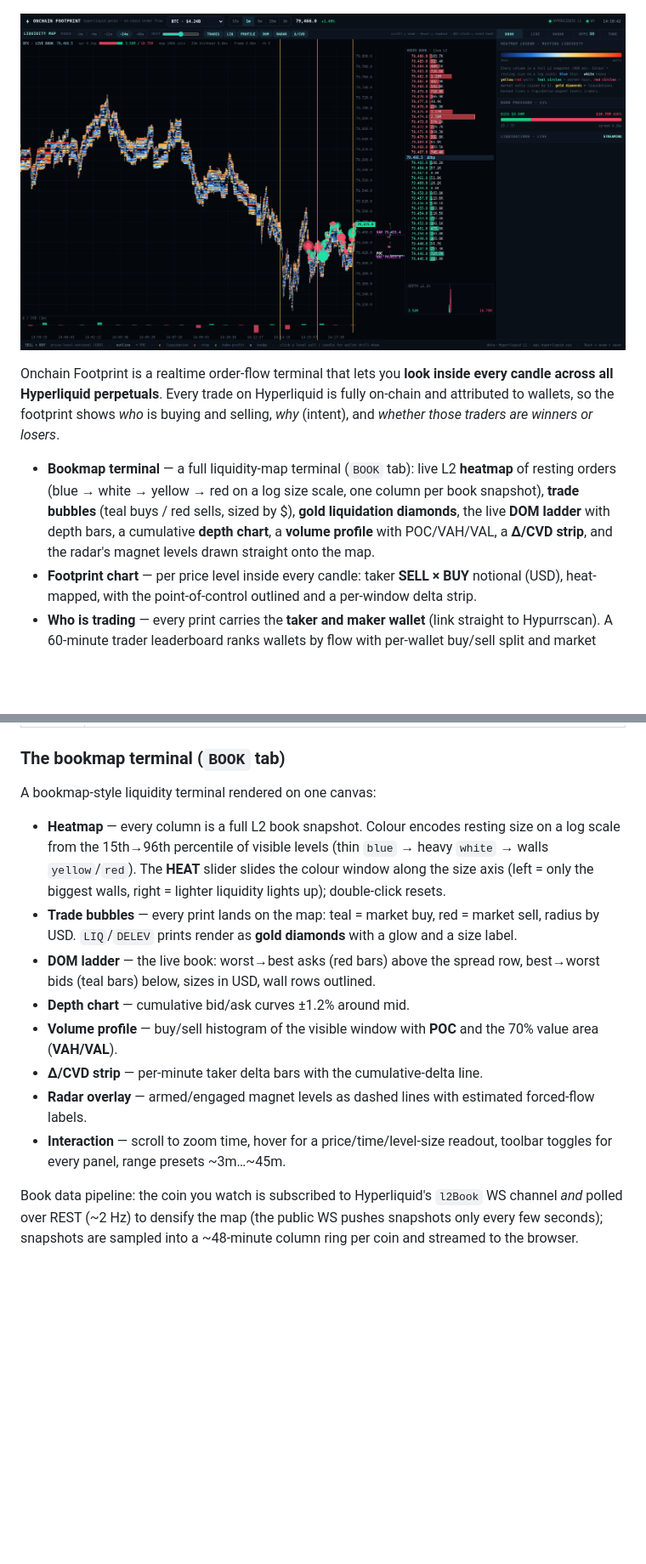
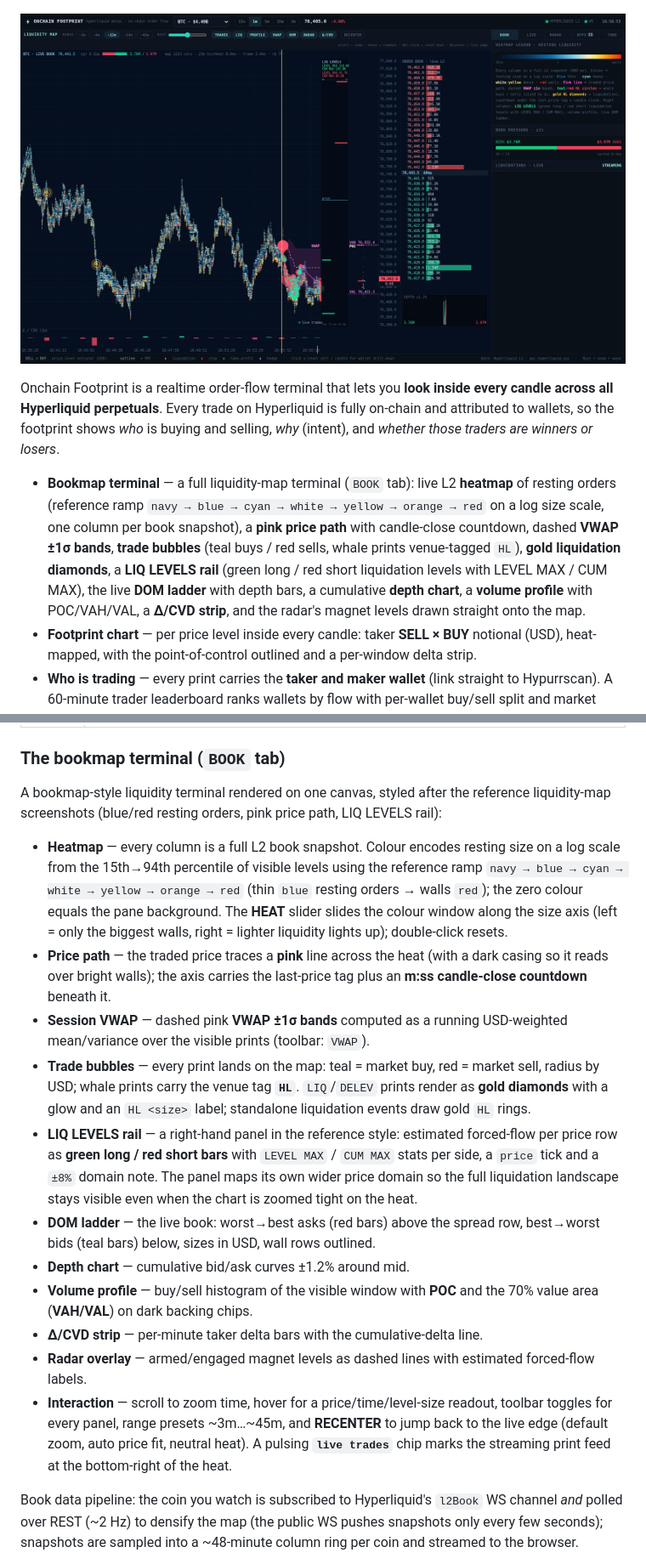
Before and after one commit to idrees2516/Hyperliquid-heatmap-, a Markdown page: README.md, 2 parts joined by grey strips. Shown at 85% size. GitHub-like rendering; pictures changed too: docs/bookmap.png; blank space fills up the shorter version.

```diff
--- a/README.md
+++ b/README.md
@@ -8,7 +8,7 @@
 
 Onchain Footprint is a realtime order-flow terminal that lets you **look inside every candle across all Hyperliquid perpetuals**. Every trade on Hyperliquid is fully on-chain and attributed to wallets, so the footprint shows *who* is buying and selling, *why* (intent), and *whether those traders are winners or losers*.
 
-- **Bookmap terminal** — a full liquidity-map terminal (`BOOK` tab): live L2 **heatmap** of resting orders (blue → white → yellow → red on a log size scale, one column per book snapshot), **trade bubbles** (teal buys / red sells, sized by $), **gold liquidation diamonds**, the live **DOM ladder** with depth bars, a cumulative **depth chart**, a **volume profile** with POC/VAH/VAL, a **Δ/CVD strip**, and the radar's magnet levels drawn straight onto the map.
+- **Bookmap terminal** — a full liquidity-map terminal (`BOOK` tab): live L2 **heatmap** of resting orders (reference ramp `navy → blue → cyan → white → yellow → orange → red` on a log size scale, one column per book snapshot), a **pink price path** with candle-close countdown, dashed **VWAP ±1σ bands**, **trade bubbles** (teal buys / red sells, whale prints venue-tagged `HL`), **gold liquidation diamonds**, a **LIQ LEVELS rail** (green long / red short liquidation levels with LEVEL MAX / CUM MAX), the live **DOM ladder** with depth bars, a cumulative **depth chart**, a **volume profile** with POC/VAH/VAL, a **Δ/CVD strip**, and the radar's magnet levels drawn straight onto the map.
 - **Footprint chart** — per price level inside every candle: taker **SELL × BUY** notional (USD), heat-mapped, with the point-of-control outlined and a per-window delta strip.
 - **Who is trading** — every print carries the **taker and maker wallet** (link straight to Hypurrscan). A 60-minute trader leaderboard ranks wallets by flow with per-wallet buy/sell split and market share.
 - **Intent behind each trade** — fills are classified live as `AGGR` (aggressive open/increase), `LIQ` (liquidation), `DELEV` (deleveraging), `STOP` (realized-loss reduce), `TP` (realized-profit reduce), `HEDGE` (cross-market delta-neutral leg) or `REDUCE`.
@@ -34,27 +34,45 @@ Five sidebar views:
 
 ### The bookmap terminal (`BOOK` tab)
 
-A bookmap-style liquidity terminal rendered on one canvas:
+A bookmap-style liquidity terminal rendered on one canvas, styled after the
+reference liquidity-map screenshots (blue/red resting orders, pink price
+path, LIQ LEVELS rail):
 
 - **Heatmap** — every column is a full L2 book snapshot. Colour encodes resting
-  size on a log scale from the 15th→96th percentile of visible levels
-  (thin `blue` → heavy `white` → walls `yellow`/`red`). The **HEAT** slider
-  slides the colour window along the size axis (left = only the biggest
-  walls, right = lighter liquidity lights up); double-click resets.
+  size on a log scale from the 15th→94th percentile of visible levels using
+  the reference ramp `navy → blue → cyan → white → yellow → orange → red`
+  (thin `blue` resting orders → walls `red`); the zero colour equals the pane
+  background. The **HEAT** slider slides the colour window along the size
+  axis (left = only the biggest walls, right = lighter liquidity lights up);
+  double-click resets.
+- **Price path** — the traded price traces a **pink** line across the heat
+  (with a dark casing so it reads over bright walls); the axis carries the
+  last-price tag plus an **m:ss candle-close countdown** beneath it.
+- **Session VWAP** — dashed pink **VWAP ±1σ bands** computed as a running
+  USD-weighted mean/variance over the visible prints (toolbar: `VWAP`).
 - **Trade bubbles** — every print lands on the map: teal = market buy, red =
-  market sell, radius by USD. `LIQ`/`DELEV` prints render as **gold diamonds**
-  with a glow and a size label.
+  market sell, radius by USD; whale prints carry the venue tag **`HL`**.
+  `LIQ`/`DELEV` prints render as **gold diamonds** with a glow and an
+  `HL <size>` label; standalone liquidation events draw gold `HL` rings.
+- **LIQ LEVELS rail** — a right-hand panel in the reference style: estimated
+  forced-flow per price row as **green long / red short bars** with
+  `LEVEL MAX` / `CUM MAX` stats per side, a `price` tick and a `±8%` domain
+  note. The panel maps its own wider price domain so the full liquidation
+  landscape stays visible even when the chart is zoomed tight on the heat.
 - **DOM ladder** — the live book: worst→best asks (red bars) above the
   spread row, best→worst bids (teal bars) below, sizes in USD, wall rows
   outlined.
 - **Depth chart** — cumulative bid/ask curves ±1.2% around mid.
 - **Volume profile** — buy/sell histogram of the visible window with
-  **POC** and the 70% value area (**VAH/VAL**).
+  **POC** and the 70% value area (**VAH/VAL**) on dark backing chips.
 - **Δ/CVD strip** — per-minute taker delta bars with the cumulative-delta line.
 - **Radar overlay** — armed/engaged magnet levels as dashed lines with
   estimated forced-flow labels.
 - **Interaction** — scroll to zoom time, hover for a price/time/level-size
-  readout, toolbar toggles for every panel, range presets ~3m…~45m.
+  readout, toolbar toggles for every panel, range presets ~3m…~45m, and
+  **RECENTER** to jump back to the live edge (default zoom, auto price fit,
+  neutral heat). A pulsing **`live trades`** chip marks the streaming print
+  feed at the bottom-right of the heat.
 
 Book data pipeline: the coin you watch is subscribed to Hyperliquid's
 `l2Book` WS channel *and* polled over REST (~2 Hz) to densify the map (the
```
Also changed, not shown: 6 other files.
